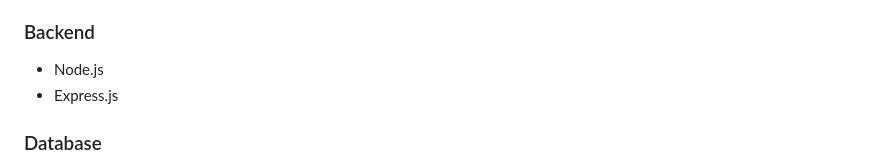
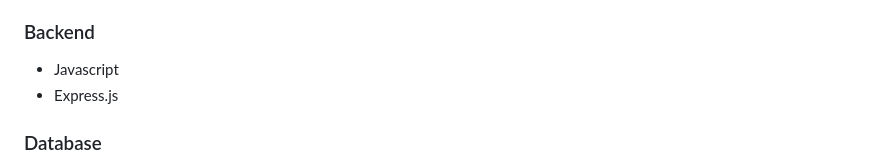
Before and after one commit to steller-nafees/MedLink, a Markdown page: README.md, the part around the change. Drawn GitHub-style.

Commit message:
Update README.md with project details and structure

```diff
--- a/README.md
+++ b/README.md
@@ -67,7 +67,7 @@ MedLink consists of:
 
 ### Backend
 
-- Node.js
+- Javascript
 - Express.js
 
 ### Database
```
